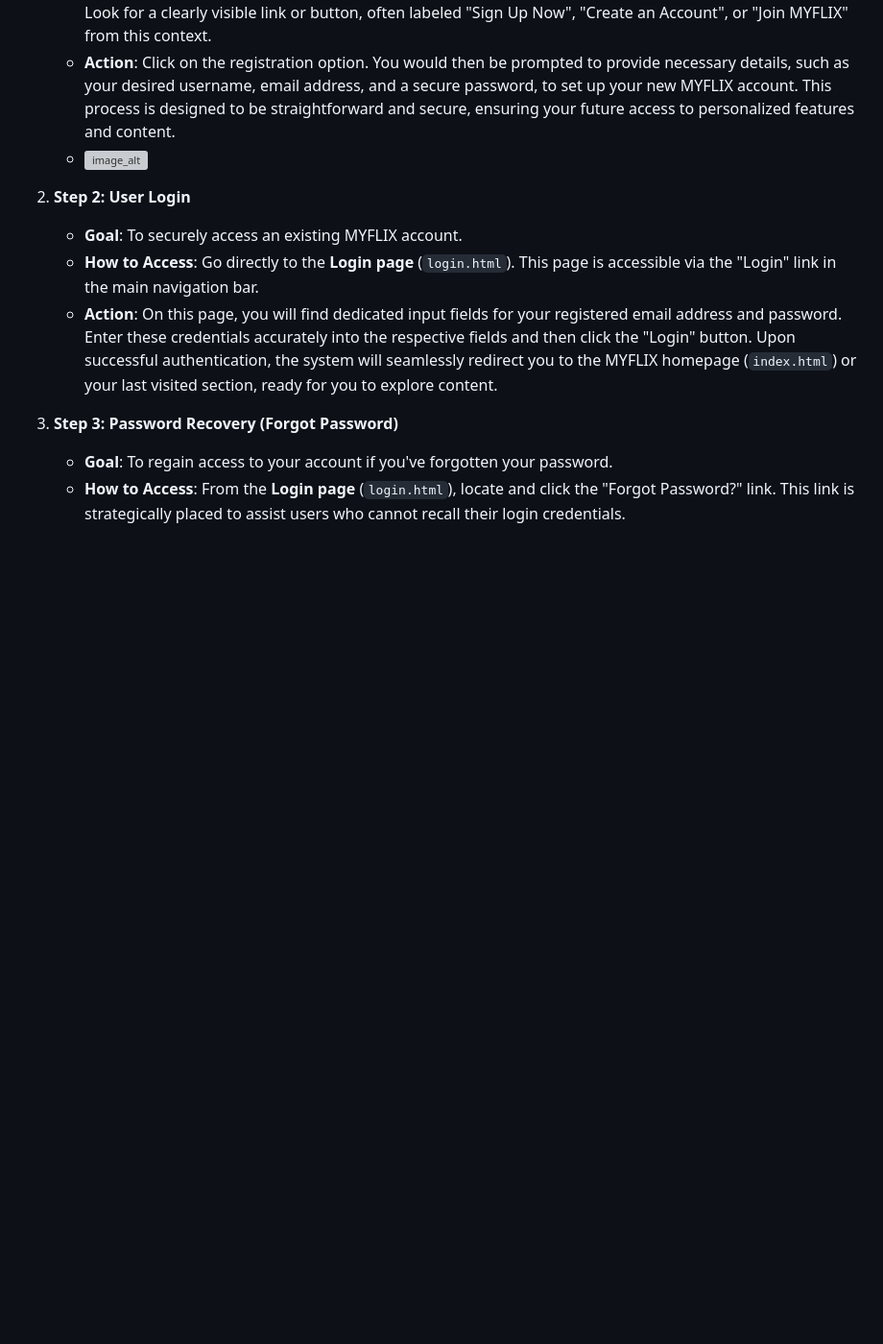
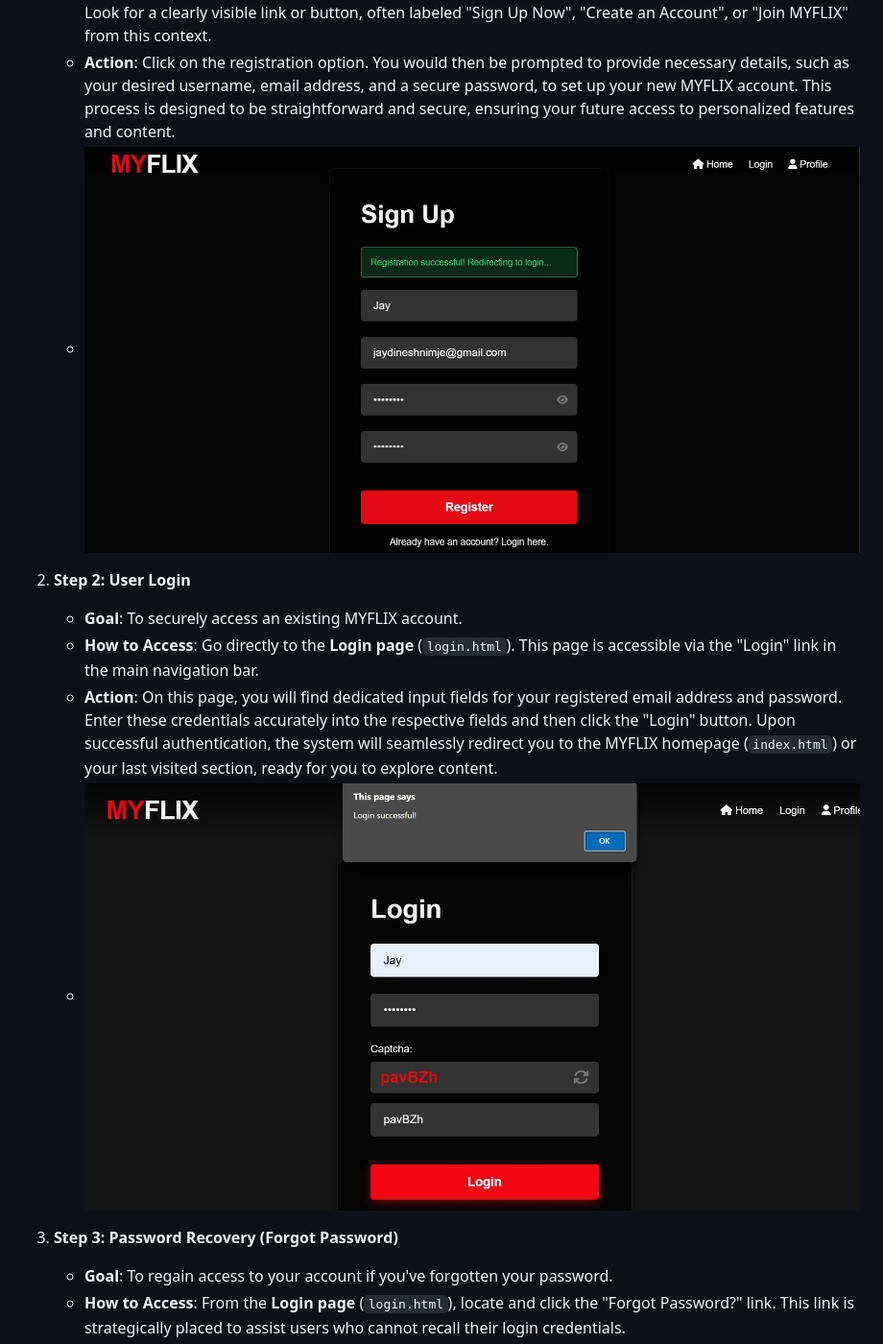
Before and after one commit to Jay00101/MyFlix, a Markdown page: README.md, the part around one of its changes. Shown at 96% size. GitHub-like rendering; blank space fills up the shorter version; grey boxes are pictures that could not be loaded.

```diff
--- a/README.md
+++ b/README.md
@@ -73,12 +74,13 @@ Your journey on MYFLIX often begins with establishing or accessing your personal
     * **Goal**: To create a new MYFLIX account for first-time users through (`register.html`).
     * **How to Access**: Navigate to the **Login page** (`login.html`). While a direct "Register" button might vary in exact placement on the page, the Login interface is the primary gateway for both returning and new users. Look for a clearly visible link or button, often labeled "Sign Up Now", "Create an Account", or "Join MYFLIX" from this context.
     * **Action**: Click on the registration option. You would then be prompted to provide necessary details, such as your desired username, email address, and a secure password, to set up your new MYFLIX account. This process is designed to be straightforward and secure, ensuring your future access to personalized features and content.
-    * ![image_alt]()
+    * ![image_alt](https://github.com/Jay00101/MyFlix/blob/1906f184eef2fa2e419ac59a1a44bfc196c18d06/screenshots/ss1.jpg)
 
 2.  **Step 2: User Login**
     * **Goal**: To securely access an existing MYFLIX account.
     * **How to Access**: Go directly to the **Login page** (`login.html`). This page is accessible via the "Login" link in the main navigation bar.
     * **Action**: On this page, you will find dedicated input fields for your registered email address and password. Enter these credentials accurately into the respective fields and then click the "Login" button. Upon successful authentication, the system will seamlessly redirect you to the MYFLIX homepage (`index.html`) or your last visited section, ready for you to explore content.
+    * ![image_alt](https://github.com/Jay00101/MyFlix/blob/1906f184eef2fa2e419ac59a1a44bfc196c18d06/screenshots/ss2.jpg)
 
 3.  **Step 3: Password Recovery (Forgot Password)**
     * **Goal**: To regain access to your account if you've forgotten your password.
```
Also changed, not shown: other parts of README.md (+1 -0 lines).
